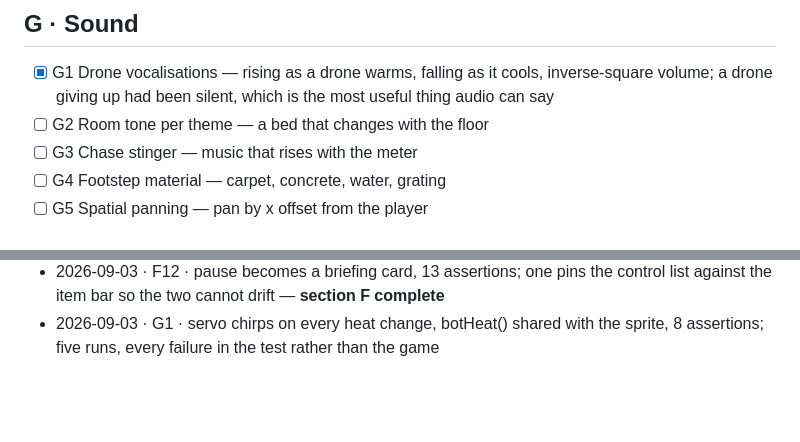
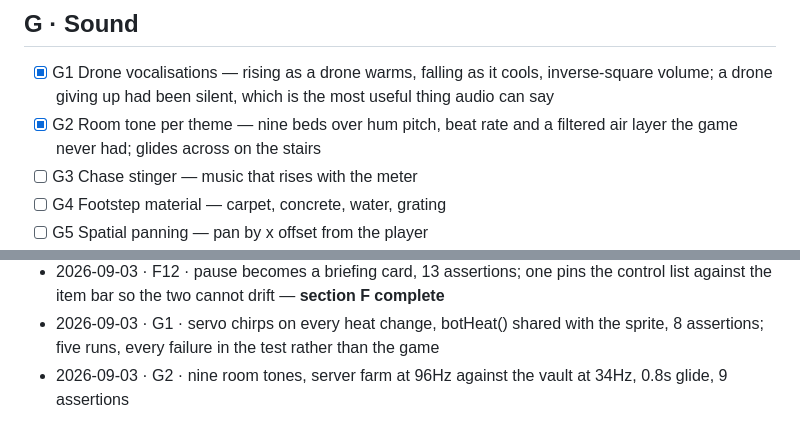
Before and after one commit to krabduke/flashpoint, a Markdown page: docs/BACKLOG.md, 2 parts joined by grey strips. Drawn GitHub-style; blank space fills up the shorter version.

Commit message:
Tick G2 in the backlog

```diff
--- a/docs/BACKLOG.md
+++ b/docs/BACKLOG.md
@@ -96,7 +96,7 @@ behaviour is assertable. Visual work gets a screenshot check instead.
 ## G · Sound
 
 - [x] G1 Drone vocalisations — rising as a drone warms, falling as it cools, inverse-square volume; a drone giving up had been silent, which is the most useful thing audio can say
-- [ ] G2 Room tone per theme — a bed that changes with the floor
+- [x] G2 Room tone per theme — nine beds over hum pitch, beat rate and a filtered air layer the game never had; glides across on the stairs
 - [ ] G3 Chase stinger — music that rises with the meter
 - [ ] G4 Footstep material — carpet, concrete, water, grating
 - [ ] G5 Spatial panning — pan by x offset from the player
@@ -167,3 +167,4 @@ Append one line per completed item: `date · id · commit · note`.
 - 2026-09-03 · F11 · four events, four textures (laser 30 crossings to caught's 8), directional push, reduced-motion respected on the canvas at last, 10 assertions
 - 2026-09-03 · F12 · pause becomes a briefing card, 13 assertions; one pins the control list against the item bar so the two cannot drift — **section F complete**
 - 2026-09-03 · G1 · servo chirps on every heat change, botHeat() shared with the sprite, 8 assertions; five runs, every failure in the test rather than the game
+- 2026-09-03 · G2 · nine room tones, server farm at 96Hz against the vault at 34Hz, 0.8s glide, 9 assertions
```
